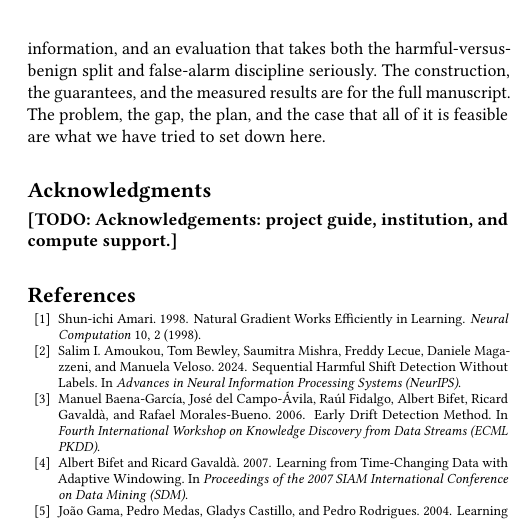
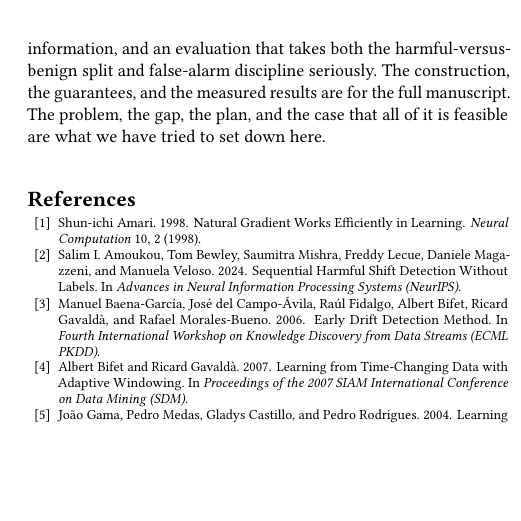
Before and after one commit to Sids15/FEATHER, a LaTeX paper (paper-conference/ICDCN-2027/main.tex): part of one column of page 7 of 8, cut so that both start at the same text, the shorter picture padded with empty space. Compiled offline with pdfLaTeX.

Commit message:
Comment out ICDCN acknowledgements for double-blind review
The acks block held a visible [TODO] placeholder and, filled in, would
de-anonymize the authors. Comment out the whole block so nothing prints
in the review PDF; leave instructions to restore and fill it for the
camera-ready. No \todo placeholder now renders in the ICDCN paper.

Co-authored-by: rishabhahuja12 <rishabhahuja12@users.noreply.github.com>

```diff
--- a/paper-conference/ICDCN-2027/main.tex
+++ b/paper-conference/ICDCN-2027/main.tex
@@ -757,10 +757,11 @@ construction, the guarantees, and the measured results are for the full
 manuscript. The problem, the gap, the plan, and the case that all of it is
 feasible are what we have tried to set down here.
 
-\begin{acks}
-% Keep anonymized during double-blind review; fill for the camera-ready.
-\todo{Acknowledgements: project guide, institution, and compute support.}
-\end{acks}
+% Acknowledgements are omitted for double-blind review (they would
+% de-anonymize the authors). Uncomment and fill in for the camera-ready:
+% \begin{acks}
+% \todo{Acknowledgements: project guide, institution, and compute support.}
+% \end{acks}
 
 \bibliographystyle{ACM-Reference-Format}
 \bibliography{references}
```
